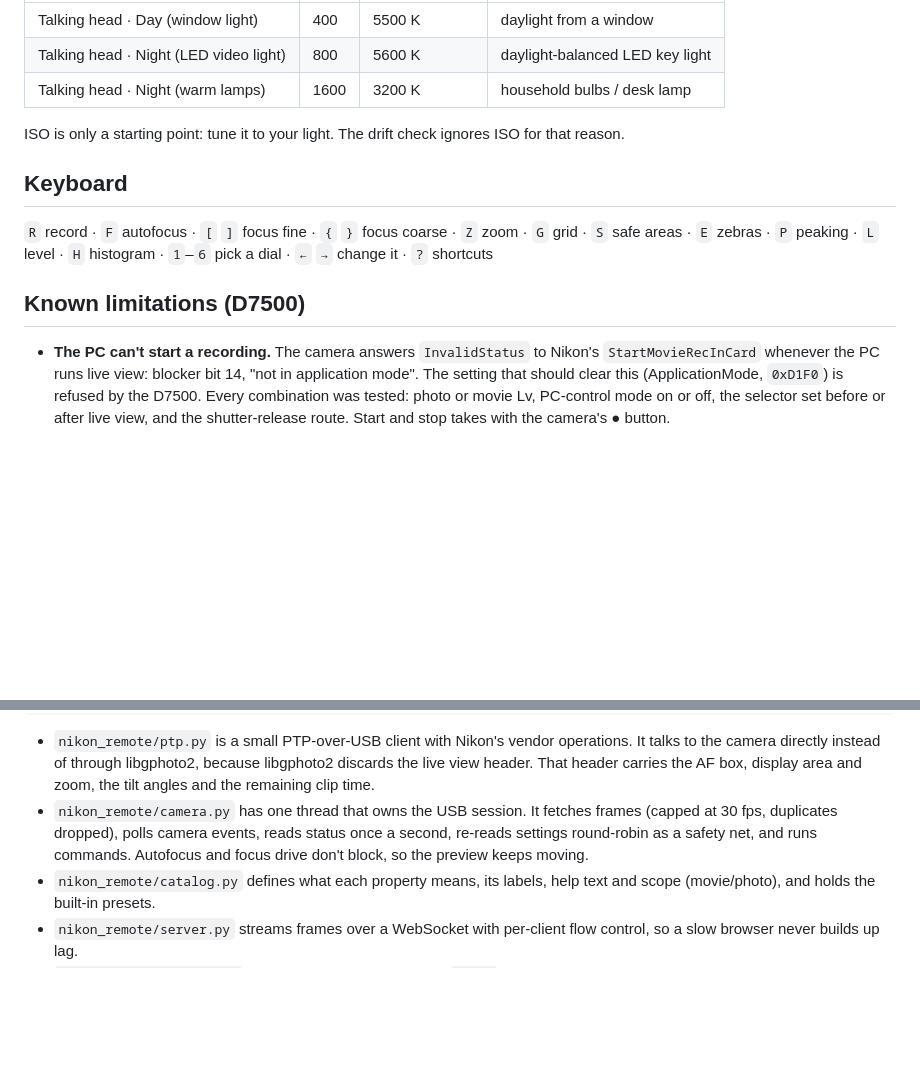
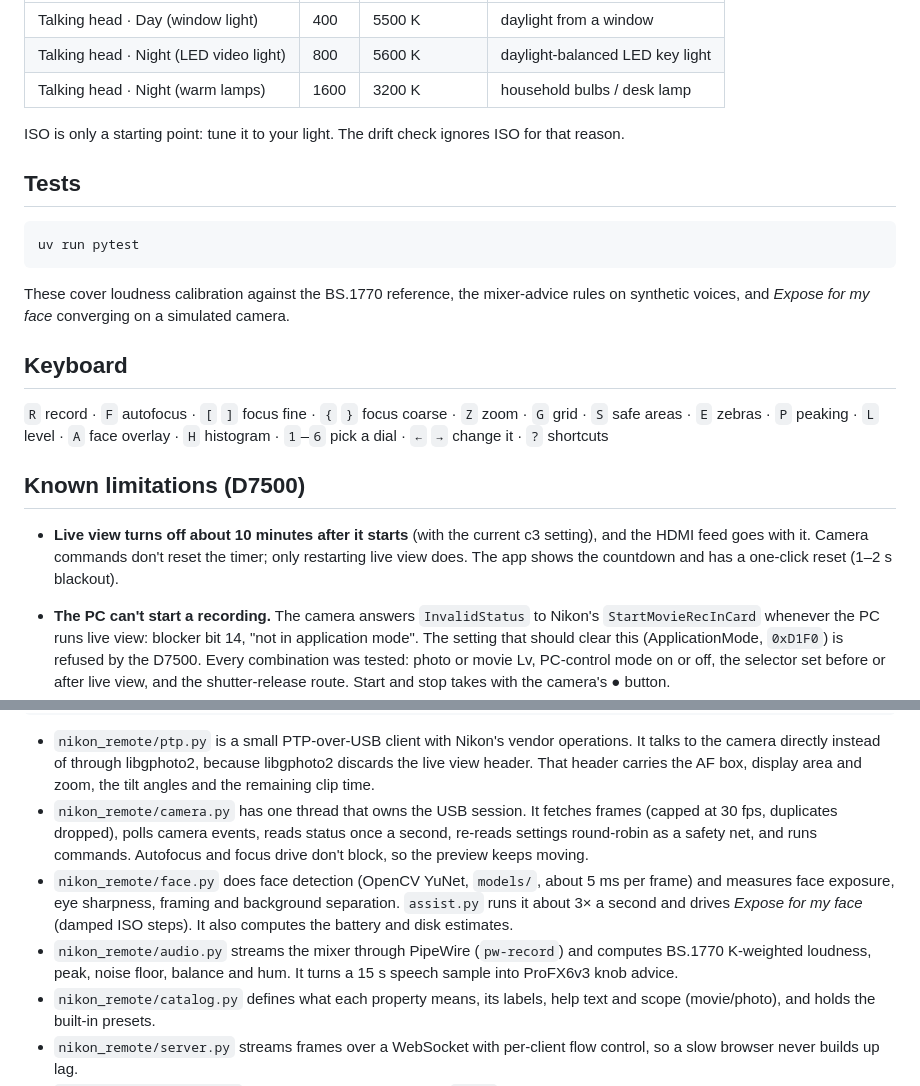
Before and after one commit to deniswsrosa/nikon-remote, a Markdown page: README.md, 2 parts joined by grey strips. Drawn GitHub-style; blank space fills up the shorter version.

````diff
--- a/README.md
+++ b/README.md
@@ -64,11 +74,21 @@ All three are for a developer talking to camera with a mic and a dark background
 
 ISO is only a starting point: tune it to your light. The drift check ignores ISO for that reason.
 
+## Tests
+
+```bash
+uv run pytest
+```
+
+These cover loudness calibration against the BS.1770 reference, the mixer-advice rules on synthetic voices, and *Expose for my face* converging on a simulated camera.
+
 ## Keyboard
 
-`R` record · `F` autofocus · `[` `]` focus fine · `{` `}` focus coarse · `Z` zoom · `G` grid · `S` safe areas · `E` zebras · `P` peaking · `L` level · `H` histogram · `1`–`6` pick a dial · `←` `→` change it · `?` shortcuts
+`R` record · `F` autofocus · `[` `]` focus fine · `{` `}` focus coarse · `Z` zoom · `G` grid · `S` safe areas · `E` zebras · `P` peaking · `L` level · `A` face overlay · `H` histogram · `1`–`6` pick a dial · `←` `→` change it · `?` shortcuts
 
 ## Known limitations (D7500)
+
+- **Live view turns off about 10 minutes after it starts** (with the current c3 setting), and the HDMI feed goes with it. Camera commands don't reset the timer; only restarting live view does. The app shows the countdown and has a one-click reset (1–2 s blackout).
 
 - **The PC can't start a recording.** The camera answers `InvalidStatus` to Nikon's `StartMovieRecInCard` whenever the PC runs live view: blocker bit 14, "not in application mode". The setting that should clear this (ApplicationMode, `0xD1F0`) is refused by the D7500. Every combination was tested: photo or movie Lv, PC-control mode on or off, the selector set before or after live view, and the shutter-release route. Start and stop takes with the camera's ● button.
 - The 1080p/720p frame-rate labels follow the D850 table in libgphoto2. The 4K vs full-width grouping is verified on the camera; the individual frame rates are not.
@@ -83,6 +103,8 @@ Browser / app window ──WebSocket──▶ FastAPI (server.py) ──▶ Came
 
 - `nikon_remote/ptp.py` is a small PTP-over-USB client with Nikon's vendor operations. It talks to the camera directly instead of through libgphoto2, because libgphoto2 discards the live view header. That header carries the AF box, display area and zoom, the tilt angles and the remaining clip time.
 - `nikon_remote/camera.py` has one thread that owns the USB session. It fetches frames (capped at 30 fps, duplicates dropped), polls camera events, reads status once a second, re-reads settings round-robin as a safety net, and runs commands. Autofocus and focus drive don't block, so the preview keeps moving.
+- `nikon_remote/face.py` does face detection (OpenCV YuNet, `models/`, about 5 ms per frame) and measures face exposure, eye sharpness, framing and background separation. `assist.py` runs it about 3× a second and drives *Expose for my face* (damped ISO steps). It also computes the battery and disk estimates.
+- `nikon_remote/audio.py` streams the mixer through PipeWire (`pw-record`) and computes BS.1770 K-weighted loudness, peak, noise floor, balance and hum. It turns a 15 s speech sample into ProFX6v3 knob advice.
 - `nikon_remote/catalog.py` defines what each property means, its labels, help text and scope (movie/photo), and holds the built-in presets.
 - `nikon_remote/server.py` streams frames over a WebSocket with per-client flow control, so a slow browser never builds up lag.
 - `nikon_remote/desktop.py` runs the server and a Chrome `--app` window with a private profile, and shuts everything down when that window closes.
````
Also changed, not shown: other parts of README.md (+17 -7 lines), docs/d7500-ptp-notes.md (+5 -0 lines), docs/user-guide.md (+42 -6 lines), docs/screenshot.png, 16 other files.
